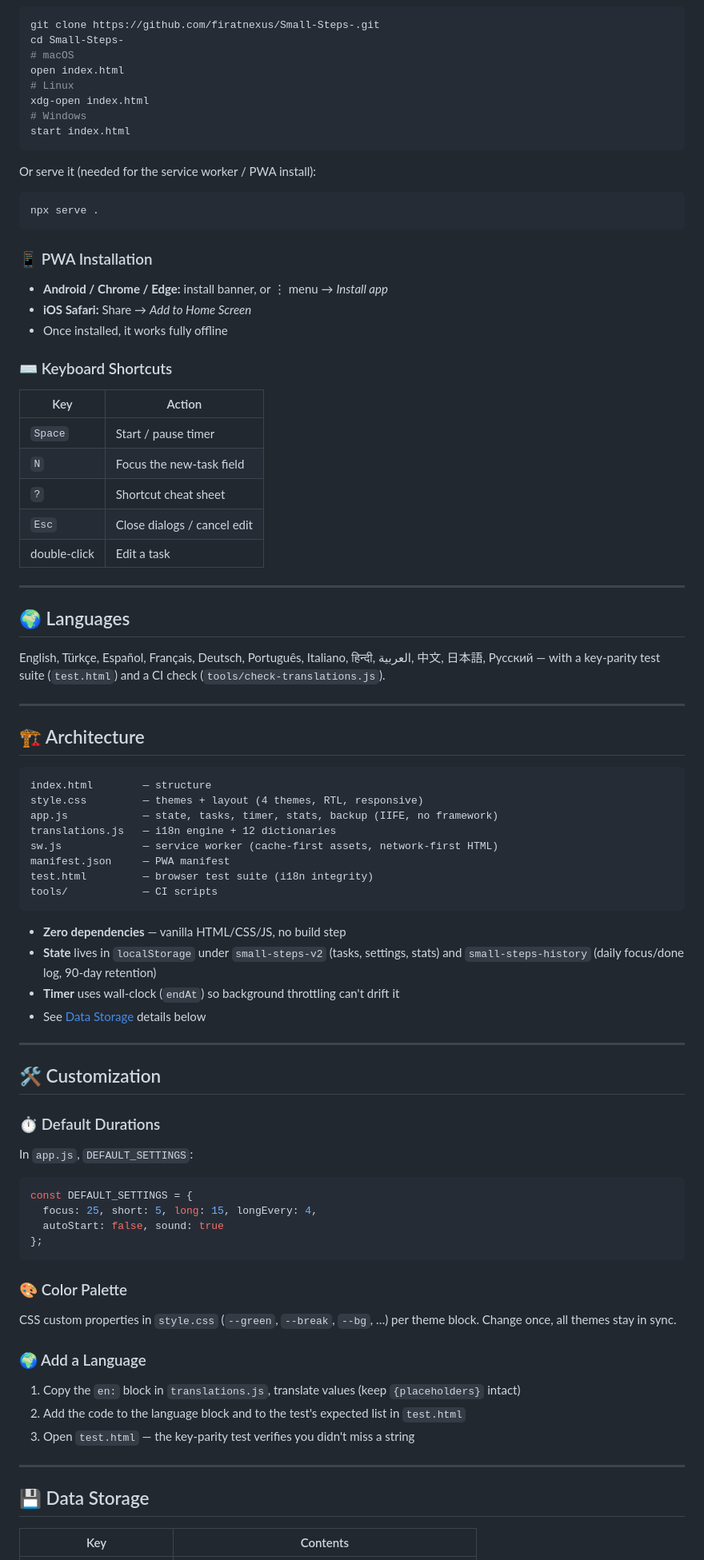
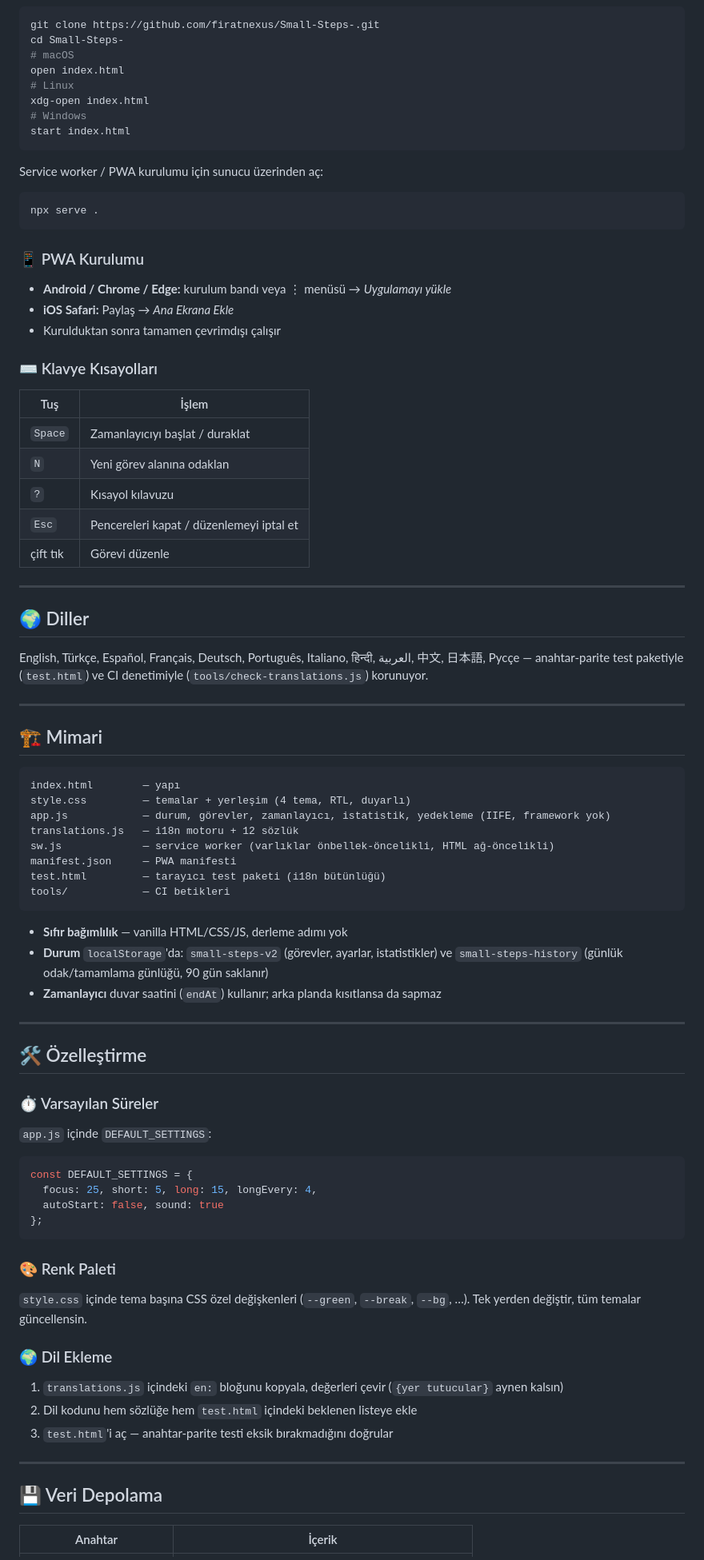
Before and after one commit to firatnexus/Small-Steps-, a Markdown page: README.md, the part around one of its changes. Shown at 80% size. Rendered like a GitHub page.

````diff
--- a/README.md
+++ b/README.md
@@ -88,61 +92,60 @@ xdg-open index.html
 start index.html
 ```
 
-Or serve it (needed for the service worker / PWA install):
+Service worker / PWA kurulumu için sunucu üzerinden aç:
 
 ```bash
 npx serve .
 ```
 
-### 📱 PWA Installation
+### 📱 PWA Kurulumu
 
-- **Android / Chrome / Edge:** install banner, or ⋮ menu → *Install app*
-- **iOS Safari:** Share → *Add to Home Screen*
-- Once installed, it works fully offline
+- **Android / Chrome / Edge:** kurulum bandı veya ⋮ menüsü → *Uygulamayı yükle*
+- **iOS Safari:** Paylaş → *Ana Ekrana Ekle*
+- Kurulduktan sonra tamamen çevrimdışı çalışır
 
-### ⌨️ Keyboard Shortcuts
+### ⌨️ Klavye Kısayolları
 
-| Key | Action |
+| Tuş | İşlem |
 |---|---|
-| `Space` | Start / pause timer |
-| `N` | Focus the new-task field |
-| `?` | Shortcut cheat sheet |
-| `Esc` | Close dialogs / cancel edit |
-| double-click | Edit a task |
+| `Space` | Zamanlayıcıyı başlat / duraklat |
+| `N` | Yeni görev alanına odaklan |
+| `?` | Kısayol kılavuzu |
+| `Esc` | Pencereleri kapat / düzenlemeyi iptal et |
+| çift tık | Görevi düzenle |
 
 ---
 
-## 🌍 Languages
+## 🌍 Diller
 
-English, Türkçe, Español, Français, Deutsch, Português, Italiano, हिन्दी, العربية, 中文, 日本語, Русский — with a key-parity test suite (`test.html`) and a CI check (`tools/check-translations.js`).
+English, Türkçe, Español, Français, Deutsch, Português, Italiano, हिन्दी, العربية, 中文, 日本語, Русçe — anahtar-parite test paketiyle (`test.html`) ve CI denetimiyle (`tools/check-translations.js`) korunuyor.
 
 ---
 
-## 🏗️ Architecture
+## 🏗️ Mimari
 
 ```
-index.html        — structure
-style.css         — themes + layout (4 themes, RTL, responsive)
-app.js            — state, tasks, timer, stats, backup (IIFE, no framework)
-translations.js   — i18n engine + 12 dictionaries
-sw.js             — service worker (cache-first assets, network-first HTML)
-manifest.json     — PWA manifest
-test.html         — browser test suite (i18n integrity)
-tools/            — CI scripts
+index.html        — yapı
+style.css         — temalar + yerleşim (4 tema, RTL, duyarlı)
+app.js            — durum, görevler, zamanlayıcı, istatistik, yedekleme (IIFE, framework yok)
+translations.js   — i18n motoru + 12 sözlük
+sw.js             — service worker (varlıklar önbellek-öncelikli, HTML ağ-öncelikli)
+manifest.json     — PWA manifesti
+test.html         — tarayıcı test paketi (i18n bütünlüğü)
+tools/            — CI betikleri
 ```
 
-- **Zero dependencies** — vanilla HTML/CSS/JS, no build step
-- **State** lives in `localStorage` under `small-steps-v2` (tasks, settings, stats) and `small-steps-history` (daily focus/done log, 90-day retention)
-- **Timer** uses wall-clock (`endAt`) so background throttling can't drift it
-- See [Data Storage](#-data-storage) details below
+- **Sıfır bağımlılık** — vanilla HTML/CSS/JS, derleme adımı yok
+- **Durum** `localStorage`'da: `small-steps-v2` (görevler, ayarlar, istatistikler) ve `small-steps-history` (günlük odak/tamamlama günlüğü, 90 gün saklanır)
+- **Zamanlayıcı** duvar saatini (`endAt`) kullanır; arka planda kısıtlansa da sapmaz
 
 ---
 
-## 🛠️ Customization
+## 🛠️ Özelleştirme
 
-### ⏱️ Default Durations
+### ⏱️ Varsayılan Süreler
 
-In `app.js`, `DEFAULT_SETTINGS`:
+`app.js` içinde `DEFAULT_SETTINGS`:
 
 ```js
 const DEFAULT_SETTINGS = {
@@ -151,19 +154,19 @@ const DEFAULT_SETTINGS = {
 };
 ```
 
-### 🎨 Color Palette
+### 🎨 Renk Paleti
 
-CSS custom properties in `style.css` (`--green`, `--break`, `--bg`, …) per theme block. Change once, all themes stay in sync.
+`style.css` içinde tema başına CSS özel değişkenleri (`--green`, `--break`, `--bg`, …). Tek yerden değiştir, tüm temalar güncellensin.
 
-### 🌍 Add a Language
+### 🌍 Dil Ekleme
 
-1. Copy the `en:` block in `translations.js`, translate values (keep `{placeholders}` intact)
-2. Add the code to the language block and to the test's expected list in `test.html`
-3. Open `test.html` — the key-parity test verifies you didn't miss a string
+1. `translations.js` içindeki `en:` bloğunu kopyala, değerleri çevir (`{yer tutucular}` aynen kalsın)
+2. Dil kodunu hem sözlüğe hem `test.html` içindeki beklenen listeye ekle
+3. `test.html`'i aç — anahtar-parite testi eksik bırakmadığını doğrular
 
 ---
 
-## 💾 Data Storage
+## 💾 Veri Depolama
 
-| Key | Contents |
+| Anahtar | İçerik |
 |---|---|
````
Also changed, not shown: other parts of README.md (+54 -50 lines), CHANGELOG.md (+40 -23 lines), CONTRIBUTING.md (+19 -18 lines), README.en.md (added, +218 -0 lines), docs/screenshots/desktop.png, docs/screenshots/mobile.png, 2 other files.
